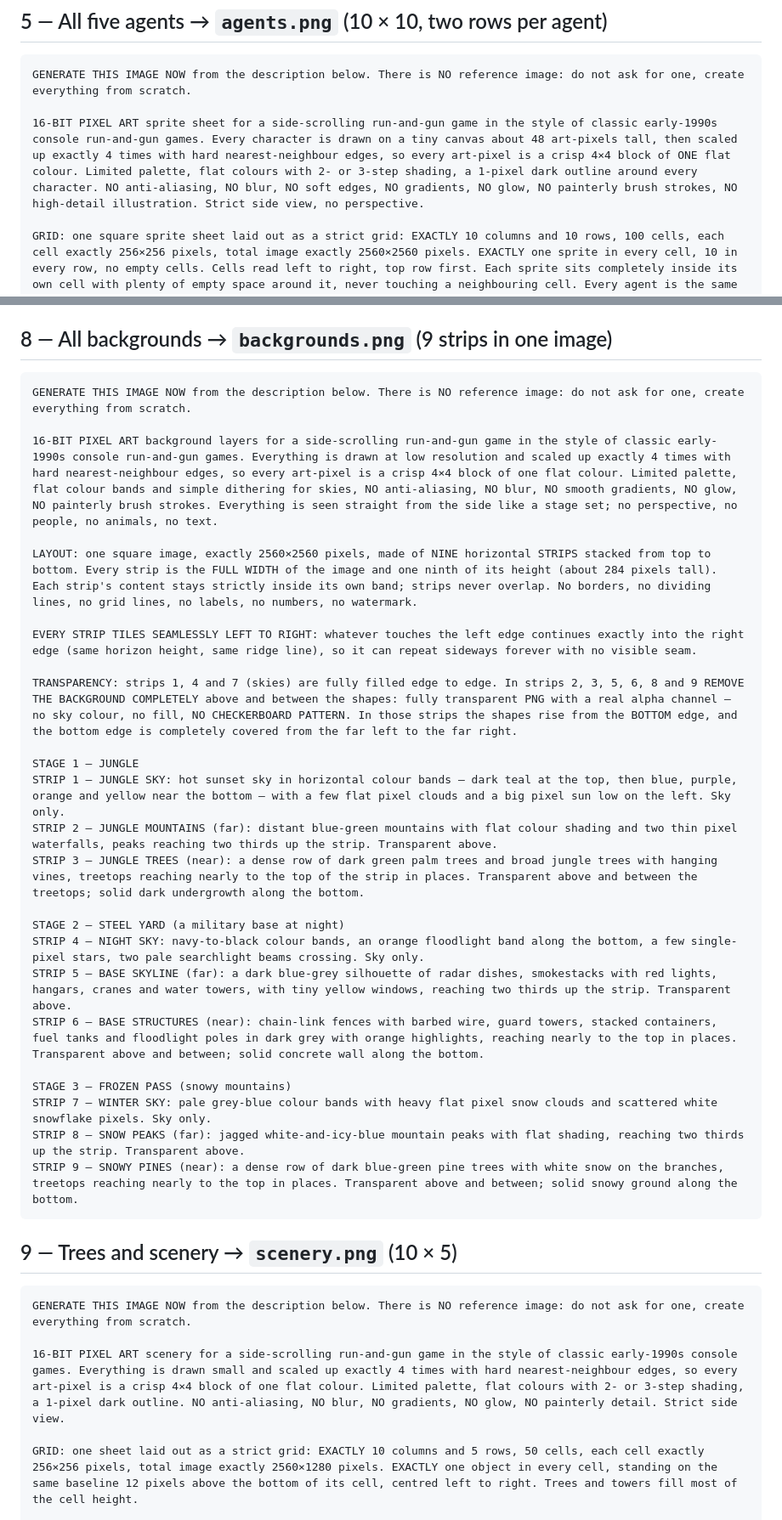
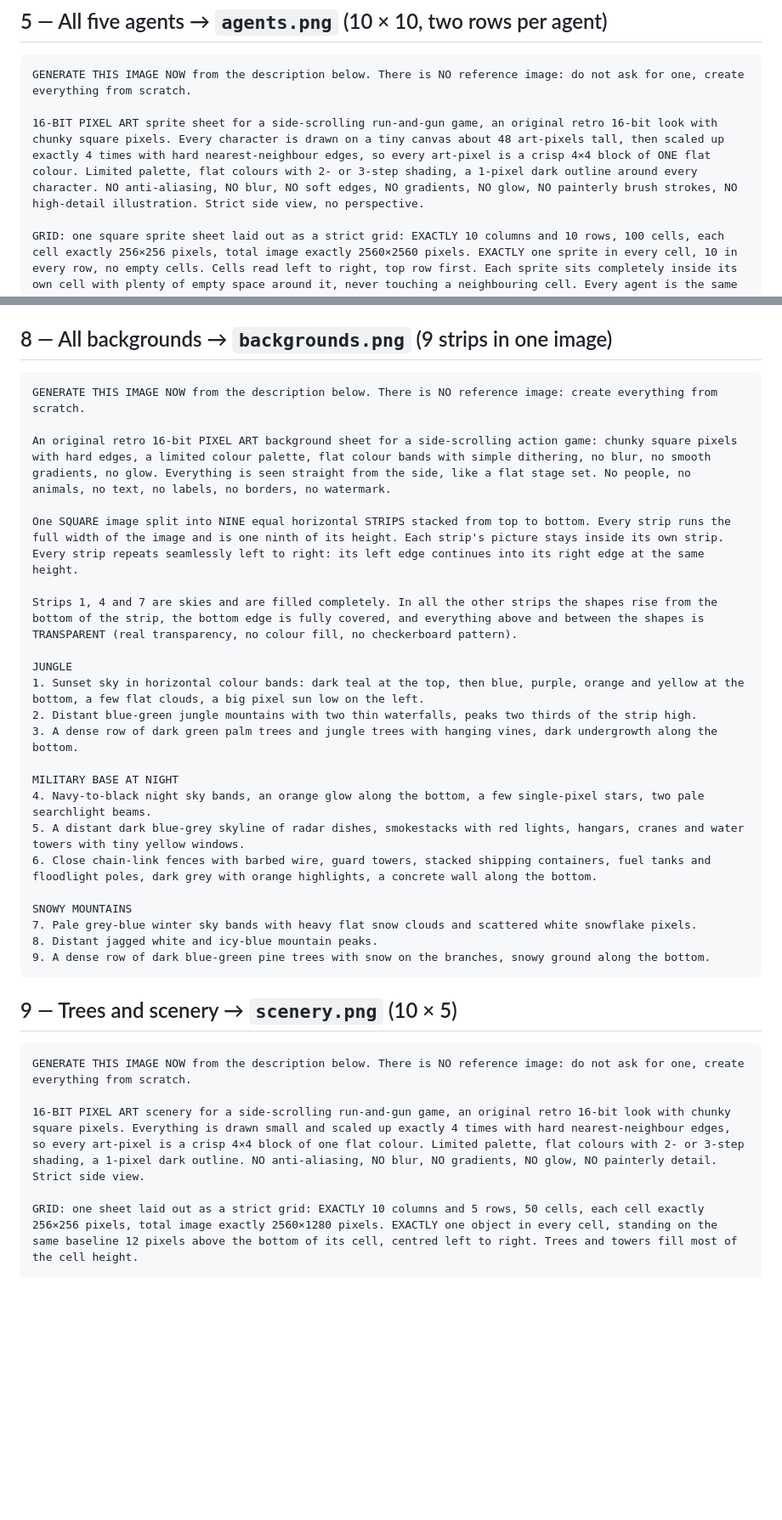
Before and after one commit to Redfire3248/Commando, a Markdown page: contra/PROMPTS.md, 2 parts joined by grey strips. Shown at 85% size. Drawn GitHub-style; blank space fills up the shorter version.

Commit message:
COMMANDO prompts: shorter background prompt, no game-style references
Co-Authored-By: Claude Opus 5.5 <noreply@anthropic.com>

````diff
--- a/contra/PROMPTS.md
+++ b/contra/PROMPTS.md
@@ -169,7 +169,7 @@ Save each result into `contra/assets/` under the name given and tell me; I slice
 ```
 GENERATE THIS IMAGE NOW from the description below. There is NO reference image: do not ask for one, create everything from scratch.
 
-16-BIT PIXEL ART sprite sheet for a side-scrolling run-and-gun game in the style of classic early-1990s console run-and-gun games. Every character is drawn on a tiny canvas about 48 art-pixels tall, then scaled up exactly 4 times with hard nearest-neighbour edges, so every art-pixel is a crisp 4×4 block of ONE flat colour. Limited palette, flat colours with 2- or 3-step shading, a 1-pixel dark outline around every character. NO anti-aliasing, NO blur, NO soft edges, NO gradients, NO glow, NO painterly brush strokes, NO high-detail illustration. Strict side view, no perspective.
+16-BIT PIXEL ART sprite sheet for a side-scrolling run-and-gun game, an original retro 16-bit look with chunky square pixels. Every character is drawn on a tiny canvas about 48 art-pixels tall, then scaled up exactly 4 times with hard nearest-neighbour edges, so every art-pixel is a crisp 4×4 block of ONE flat colour. Limited palette, flat colours with 2- or 3-step shading, a 1-pixel dark outline around every character. NO anti-aliasing, NO blur, NO soft edges, NO gradients, NO glow, NO painterly brush strokes, NO high-detail illustration. Strict side view, no perspective.
 
 GRID: one square sprite sheet laid out as a strict grid: EXACTLY 10 columns and 10 rows, 100 cells, each cell exactly 256×256 pixels, total image exactly 2560×2560 pixels. EXACTLY one sprite in every cell, 10 in every row, no empty cells. Cells read left to right, top row first. Each sprite sits completely inside its own cell with plenty of empty space around it, never touching a neighbouring cell. Every agent is the same size (about 192 pixels tall standing = 48 art-pixels) on the same pixel scale in every cell. Standing and running poses are centred and stand on the same baseline 20 pixels above the bottom of the cell. Everyone faces RIGHT.
 
@@ -229,37 +229,35 @@ ROW 5 — CHAIN ARC (purple): cells 1 to 4 a long jagged purple-and-white lightn
 
 ## 8 — All backgrounds → `backgrounds.png` (9 strips in one image)
 ```
-GENERATE THIS IMAGE NOW from the description below. There is NO reference image: do not ask for one, create everything from scratch.
+GENERATE THIS IMAGE NOW from the description below. There is NO reference image: create everything from scratch.
 
-16-BIT PIXEL ART background layers for a side-scrolling run-and-gun game in the style of classic early-1990s console run-and-gun games. Everything is drawn at low resolution and scaled up exactly 4 times with hard nearest-neighbour edges, so every art-pixel is a crisp 4×4 block of one flat colour. Limited palette, flat colour bands and simple dithering for skies, NO anti-aliasing, NO blur, NO smooth gradients, NO glow, NO painterly brush strokes. Everything is seen straight from the side like a stage set; no perspective, no people, no animals, no text.
+An original retro 16-bit PIXEL ART background sheet for a side-scrolling action game: chunky square pixels with hard edges, a limited colour palette, flat colour bands with simple dithering, no blur, no smooth gradients, no glow. Everything is seen straight from the side, like a flat stage set. No people, no animals, no text, no labels, no borders, no watermark.
 
-LAYOUT: one square image, exactly 2560×2560 pixels, made of NINE horizontal STRIPS stacked from top to bottom. Every strip is the FULL WIDTH of the image and one ninth of its height (about 284 pixels tall). Each strip's content stays strictly inside its own band; strips never overlap. No borders, no dividing lines, no grid lines, no labels, no numbers, no watermark.
+One SQUARE image split into NINE equal horizontal STRIPS stacked from top to bottom. Every strip runs the full width of the image and is one ninth of its height. Each strip's picture stays inside its own strip. Every strip repeats seamlessly left to right: its left edge continues into its right edge at the same height.
 
-EVERY STRIP TILES SEAMLESSLY LEFT TO RIGHT: whatever touches the left edge continues exactly into the right edge (same horizon height, same ridge line), so it can repeat sideways forever with no visible seam.
+Strips 1, 4 and 7 are skies and are filled completely. In all the other strips the shapes rise from the bottom of the strip, the bottom edge is fully covered, and everything above and between the shapes is TRANSPARENT (real transparency, no colour fill, no checkerboard pattern).
 
-TRANSPARENCY: strips 1, 4 and 7 (skies) are fully filled edge to edge. In strips 2, 3, 5, 6, 8 and 9 REMOVE THE BACKGROUND COMPLETELY above and between the shapes: fully transparent PNG with a real alpha channel — no sky colour, no fill, NO CHECKERBOARD PATTERN. In those strips the shapes rise from the BOTTOM edge, and the bottom edge is completely covered from the far left to the far right.
+JUNGLE
+1. Sunset sky in horizontal colour bands: dark teal at the top, then blue, purple, orange and yellow at the bottom, a few flat clouds, a big pixel sun low on the left.
+2. Distant blue-green jungle mountains with two thin waterfalls, peaks two thirds of the strip high.
+3. A dense row of dark green palm trees and jungle trees with hanging vines, dark undergrowth along the bottom.
 
-STAGE 1 — JUNGLE
-STRIP 1 — JUNGLE SKY: hot sunset sky in horizontal colour bands — dark teal at the top, then blue, purple, orange and yellow near the bottom — with a few flat pixel clouds and a big pixel sun low on the left. Sky only.
-STRIP 2 — JUNGLE MOUNTAINS (far): distant blue-green mountains with flat colour shading and two thin pixel waterfalls, peaks reaching two thirds up the strip. Transparent above.
-STRIP 3 — JUNGLE TREES (near): a dense row of dark green palm trees and broad jungle trees with hanging vines, treetops reaching nearly to the top of the strip in places. Transparent above and between the treetops; solid dark undergrowth along the bottom.
+MILITARY BASE AT NIGHT
+4. Navy-to-black night sky bands, an orange glow along the bottom, a few single-pixel stars, two pale searchlight beams.
+5. A distant dark blue-grey skyline of radar dishes, smokestacks with red lights, hangars, cranes and water towers with tiny yellow windows.
+6. Close chain-link fences with barbed wire, guard towers, stacked shipping containers, fuel tanks and floodlight poles, dark grey with orange highlights, a concrete wall along the bottom.
 
-STAGE 2 — STEEL YARD (a military base at night)
-STRIP 4 — NIGHT SKY: navy-to-black colour bands, an orange floodlight band along the bottom, a few single-pixel stars, two pale searchlight beams crossing. Sky only.
-STRIP 5 — BASE SKYLINE (far): a dark blue-grey silhouette of radar dishes, smokestacks with red lights, hangars, cranes and water towers, with tiny yellow windows, reaching two thirds up the strip. Transparent above.
-STRIP 6 — BASE STRUCTURES (near): chain-link fences with barbed wire, guard towers, stacked containers, fuel tanks and floodlight poles in dark grey with orange highlights, reaching nearly to the top in places. Transparent above and between; solid concrete wall along the bottom.
-
-STAGE 3 — FROZEN PASS (snowy mountains)
-STRIP 7 — WINTER SKY: pale grey-blue colour bands with heavy flat pixel snow clouds and scattered white snowflake pixels. Sky only.
-STRIP 8 — SNOW PEAKS (far): jagged white-and-icy-blue mountain peaks with flat shading, reaching two thirds up the strip. Transparent above.
-STRIP 9 — SNOWY PINES (near): a dense row of dark blue-green pine trees with white snow on the branches, treetops reaching nearly to the top in places. Transparent above and between; solid snowy ground along the bottom.
+SNOWY MOUNTAINS
+7. Pale grey-blue winter sky bands with heavy flat snow clouds and scattered white snowflake pixels.
+8. Distant jagged white and icy-blue mountain peaks.
+9. A dense row of dark blue-green pine trees with snow on the branches, snowy ground along the bottom.
 ```
 
 ## 9 — Trees and scenery → `scenery.png` (10 × 5)
 ```
 GENERATE THIS IMAGE NOW from the description below. There is NO reference image: do not ask for one, create everything from scratch.
 
-16-BIT PIXEL ART scenery for a side-scrolling run-and-gun game in the style of classic early-1990s console games. Everything is drawn small and scaled up exactly 4 times with hard nearest-neighbour edges, so every art-pixel is a crisp 4×4 block of one flat colour. Limited palette, flat colours with 2- or 3-step shading, a 1-pixel dark outline. NO anti-aliasing, NO blur, NO gradients, NO glow, NO painterly detail. Strict side view.
+16-BIT PIXEL ART scenery for a side-scrolling run-and-gun game, an original retro 16-bit look with chunky square pixels. Everything is drawn small and scaled up exactly 4 times with hard nearest-neighbour edges, so every art-pixel is a crisp 4×4 block of one flat colour. Limited palette, flat colours with 2- or 3-step shading, a 1-pixel dark outline. NO anti-aliasing, NO blur, NO gradients, NO glow, NO painterly detail. Strict side view.
 
 GRID: one sheet laid out as a strict grid: EXACTLY 10 columns and 5 rows, 50 cells, each cell exactly 256×256 pixels, total image exactly 2560×1280 pixels. EXACTLY one object in every cell, standing on the same baseline 12 pixels above the bottom of its cell, centred left to right. Trees and towers fill most of the cell height.
 
````
Also changed, not shown: other parts of contra/PROMPTS.md (+2 -2 lines).
